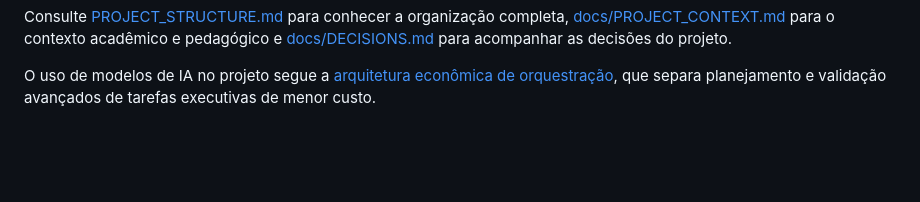
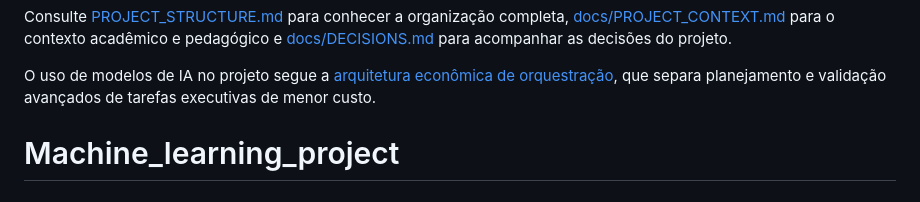
Before and after one commit to devluizg/Machine_learning_project, a Markdown page: README.md, the part around the change. Rendered like a GitHub page; blank space fills up the shorter version.

```diff
--- a/README.md
+++ b/README.md
@@ -45,3 +45,4 @@ Ainda precisam ser acordados com o orientador:
 Consulte [PROJECT_STRUCTURE.md](PROJECT_STRUCTURE.md) para conhecer a organização completa, [docs/PROJECT_CONTEXT.md](docs/PROJECT_CONTEXT.md) para o contexto acadêmico e pedagógico e [docs/DECISIONS.md](docs/DECISIONS.md) para acompanhar as decisões do projeto.
 
 O uso de modelos de IA no projeto segue a [arquitetura econômica de orquestração](09_orquestracao_ia/README.md), que separa planejamento e validação avançados de tarefas executivas de menor custo.
+# Machine_learning_project
```
